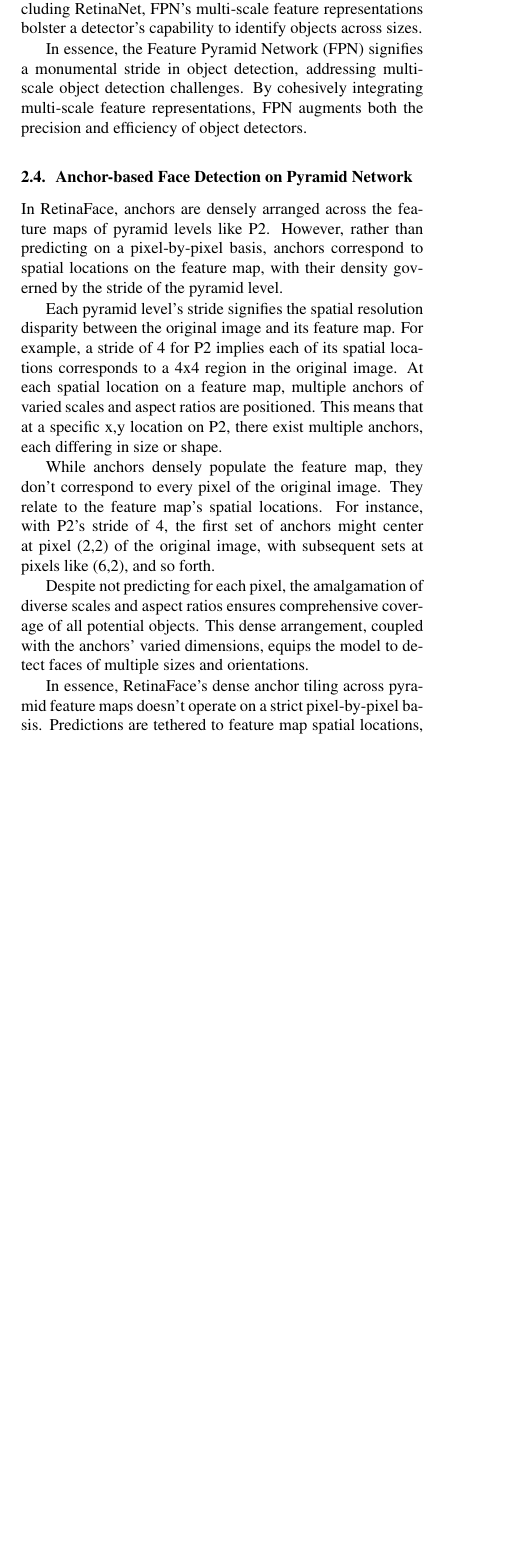
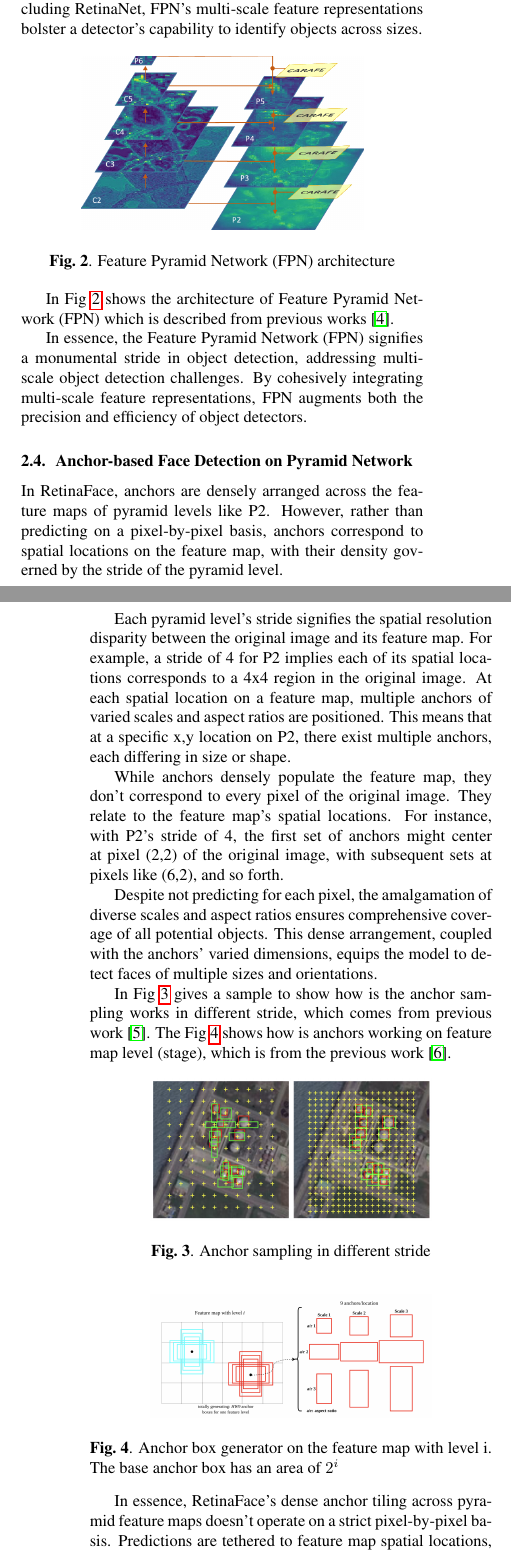
Before and after one commit to felixzhao/AIML425-Project, a LaTeX document (report/AIML425_project.tex): part of one column of page 2 of 5 before the commit and two parts of the columns of pages 2 and 3 of 6 after it, the two joined at a grey line, cut so that both start at the same text, the shorter picture padded with empty space. Compiled offline with pdfLaTeX.

Commit message:
add images

```diff
--- a/report/AIML425_project.tex
+++ b/report/AIML425_project.tex
@@ -105,6 +114,16 @@ The FPN architecture comprises:
 
 \textbf{Usage in Modern Architectures:} Serving as a cornerstone in many cutting-edge object detection architectures, including RetinaNet, FPN's multi-scale feature representations bolster a detector's capability to identify objects across sizes.
 
+
+\begin{figure}[h]
+  \centering
+  \includegraphics[width=0.7\linewidth]{images/fpn}
+  \caption{Feature Pyramid Network (FPN) architecture}
+  \label{fig:fpn}
+\end{figure}
+
+In Fig~\ref{fig:fpn} shows the architecture of Feature Pyramid Network (FPN) which is described from previous works \cite{wang2019carafe}.
+
 In essence, the Feature Pyramid Network (FPN) signifies a monumental stride in object detection, addressing multi-scale object detection challenges. By cohesively integrating multi-scale feature representations, FPN augments both the precision and efficiency of object detectors.
 
 
@@ -117,6 +136,23 @@ Each pyramid level's stride signifies the spatial resolution disparity between t
 While anchors densely populate the feature map, they don't correspond to every pixel of the original image. They relate to the feature map's spatial locations. For instance, with P2's stride of 4, the first set of anchors might center at pixel (2,2) of the original image, with subsequent sets at pixels like (6,2), and so forth.
 
 Despite not predicting for each pixel, the amalgamation of diverse scales and aspect ratios ensures comprehensive coverage of all potential objects. This dense arrangement, coupled with the anchors' varied dimensions, equips the model to detect faces of multiple sizes and orientations.
+
+In Fig~\ref{fig:anochor_tiling_1} gives a sample to show how is the anchor sampling works in different stride, which comes from previous work \cite{yan2019iou}.
+The Fig~\ref{fig:anochor_tiling_2} shows how is anchors working on feature map level (stage), which is from the previous work \cite{vo2022review}.
+
+\begin{figure}[h]
+  \centering
+  \includegraphics[width=0.7\linewidth]{images/anochor_tiling_1}
+  \caption{Anchor sampling in different stride}
+  \label{fig:anochor_tiling_1}
+\end{figure}
+
+\begin{figure}[h]
+  \centering
+  \includegraphics[width=0.7\linewidth]{images/anochor_tiling_2}
+  \caption{Anchor box generator on the feature map with level i. The base anchor box has an area of $2^i$}
+  \label{fig:anochor_tiling_2}
+\end{figure}
 
 In essence, RetinaFace's dense anchor tiling across pyramid feature maps doesn't operate on a strict pixel-by-pixel basis. Predictions are tethered to feature map spatial locations, with the density influenced by the pyramid level's stride.
 
```
Also changed, not shown: report/refs.bib (+27 -0 lines), report/AIML425_project.tex (9 more changed lines).
